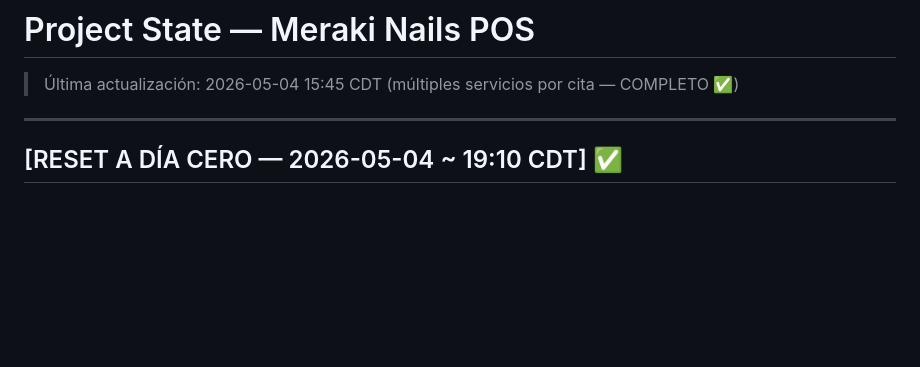
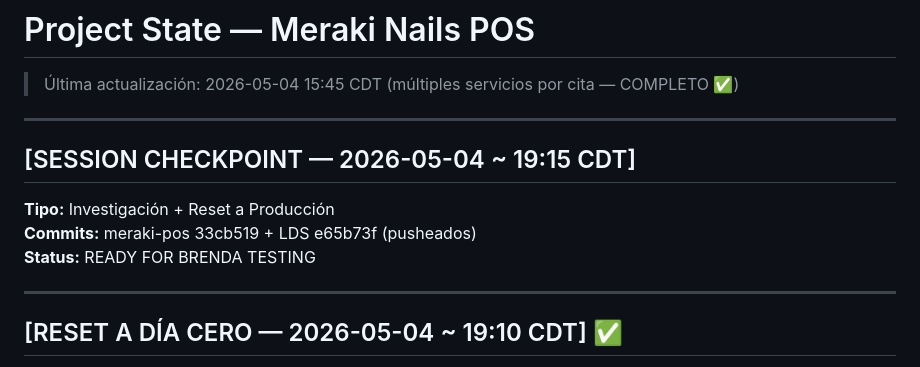
Before and after one commit to lightbulbsdesignstudio-spec/meraki-pos, a Markdown page: project_state.md, the part around the change. Rendered like a GitHub page; blank space fills up the shorter version.

Commit message:
chore: checkpoint session 2026-05-04 evening — nail techs investigation + reset complete
Status: Ready for Brenda production testing (system reset to day-zero)
- Investigated pre-existant nail techs comisión issue: code validated ✓
- Executed reset-to-day-zero: 125 citas + 31 clientes + 102 eventos erased
- Maintained: 4 techniques, 47 services, 2 users, $300K investment config
- Commits pushed: 33cb519 (docs) + e65b73f (submodule)

Co-Authored-By: Claude Haiku 4.5 <noreply@anthropic.com>

```diff
--- a/project_state.md
+++ b/project_state.md
@@ -1,5 +1,12 @@
 # Project State — Meraki Nails POS
 > Última actualización: 2026-05-04 15:45 CDT (múltiples servicios por cita — COMPLETO ✅)
+
+---
+
+## [SESSION CHECKPOINT — 2026-05-04 ~ 19:15 CDT]
+**Tipo:** Investigación + Reset a Producción
+**Commits:** meraki-pos 33cb519 + LDS e65b73f (pusheados)
+**Status:** READY FOR BRENDA TESTING
 
 ---
 
```
